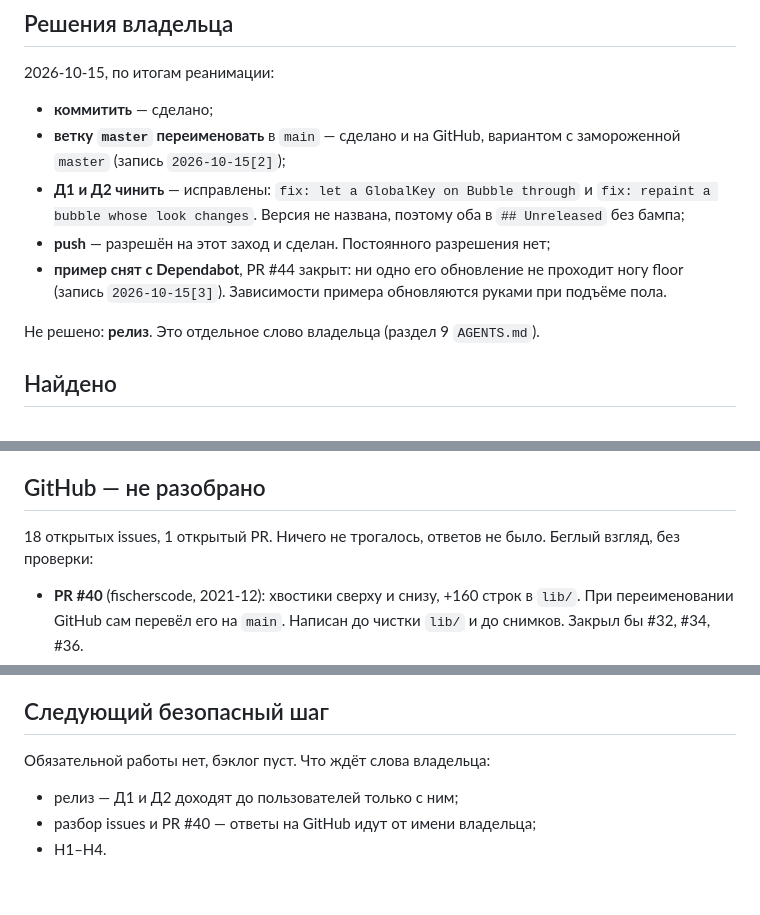
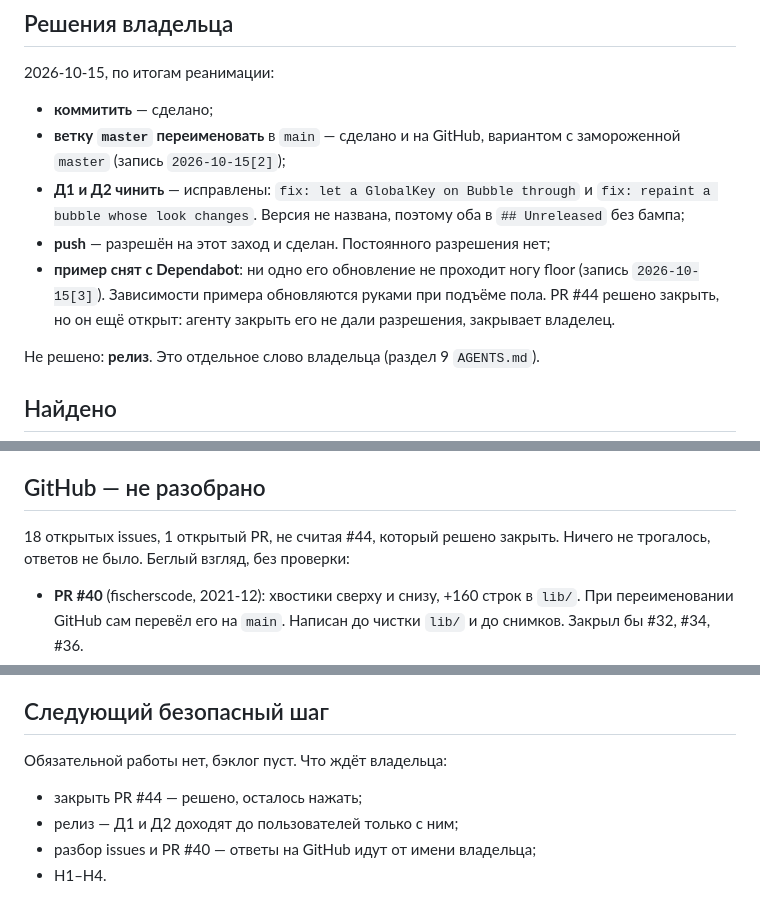
Before and after one commit to vi-k/bubble, a Markdown page: docs/handoff.md, 3 parts joined by grey strips. Rendered like a GitHub page.

Commit message:
docs: PR #44 is still open
The previous commit recorded it as closed, but closing it from here was
refused by the permission check, so the owner closes it by hand.

Co-Authored-By: Claude Opus 5.5 <noreply@anthropic.com>
Claude-Session: https://claude.ai/code/session_01PcLPeLDJajr6aF9uy6LZsE

```diff
--- a/docs/handoff.md
+++ b/docs/handoff.md
@@ -73,9 +73,10 @@
   и `fix: repaint a bubble whose look changes`. Версия не названа, поэтому оба
   в `## Unreleased` без бампа;
 - **push** — разрешён на этот заход и сделан. Постоянного разрешения нет;
-- **пример снят с Dependabot**, PR #44 закрыт: ни одно его обновление
-  не проходит ногу floor (запись `2026-10-15[3]`). Зависимости примера
-  обновляются руками при подъёме пола.
+- **пример снят с Dependabot**: ни одно его обновление не проходит ногу floor
+  (запись `2026-10-15[3]`). Зависимости примера обновляются руками при подъёме
+  пола. PR #44 решено закрыть, но он ещё открыт: агенту закрыть его не дали
+  разрешения, закрывает владелец.
 
 Не решено: **релиз**. Это отдельное слово владельца (раздел 9 `AGENTS.md`).
 
@@ -102,8 +103,8 @@ shadow» показывает flutter/flutter#37779. Это issue владель
 
 ## GitHub — не разобрано
 
-18 открытых issues, 1 открытый PR. Ничего не трогалось, ответов не было. Беглый
-взгляд, без проверки:
+18 открытых issues, 1 открытый PR, не считая #44, который решено закрыть.
+Ничего не трогалось, ответов не было. Беглый взгляд, без проверки:
 
 - **PR #40** (fischerscode, 2021-12): хвостики сверху и снизу, +160 строк
   в `lib/`. При переименовании GitHub сам перевёл его на `main`. Написан
@@ -124,8 +125,9 @@ shadow» показывает flutter/flutter#37779. Это issue владель
 
 ## Следующий безопасный шаг
 
-Обязательной работы нет, бэклог пуст. Что ждёт слова владельца:
+Обязательной работы нет, бэклог пуст. Что ждёт владельца:
 
+- закрыть PR #44 — решено, осталось нажать;
 - релиз — Д1 и Д2 доходят до пользователей только с ним;
 - разбор issues и PR #40 — ответы на GitHub идут от имени владельца;
 - Н1–Н4.
```
Also changed, not shown: docs/records/2026-10-15[3]-dependabot-example-report.md (+3 -2 lines).
